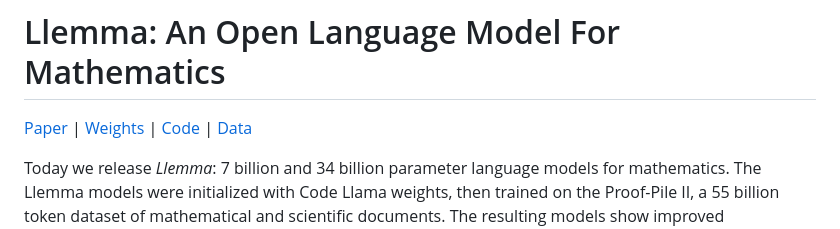
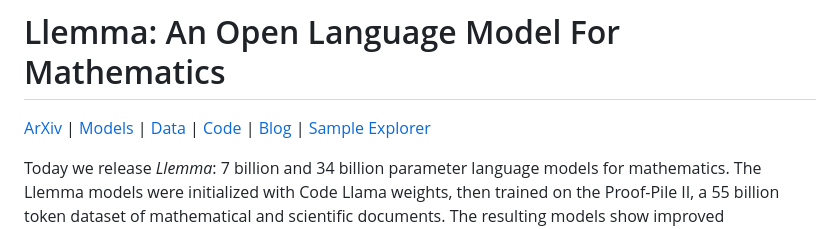
Before and after one commit to EleutherAI/math-lm, a Markdown page: blog/main.md, the part around the change. Drawn GitHub-style.

Commit message:
standard links

```diff
--- a/blog/main.md
+++ b/blog/main.md
@@ -6,7 +6,7 @@
 </p>
 
 
-[Paper](#) | [Weights](https://huggingface.co/EleutherAI/llemma_34b) | [Code](https://github.com/EleutherAI/math-lm) | [Data](https://huggingface.co/datasets/EleutherAI/proof-pile-2)
+[ArXiv](#) | [Models](https://huggingface.co/EleutherAI/llemma_34b) | [Data](https://huggingface.co/datasets/EleutherAI/proof-pile-2) | [Code](https://github.com/EleutherAI/math-lm) | [Blog](#) | [Sample Explorer](https://keirp.com/llemma-sample-explorer/)
 
 <!-- ![put sample model output here]() -->
 
```
